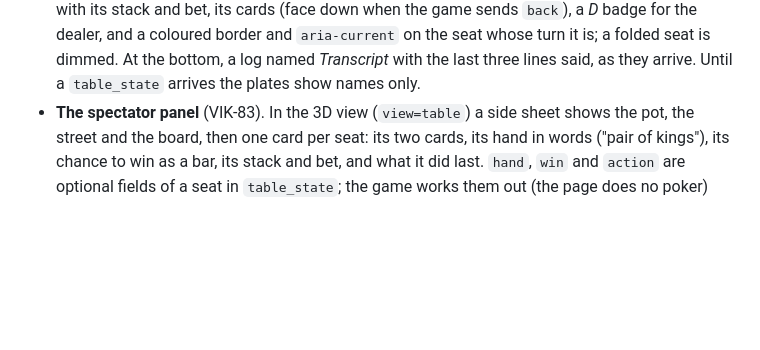
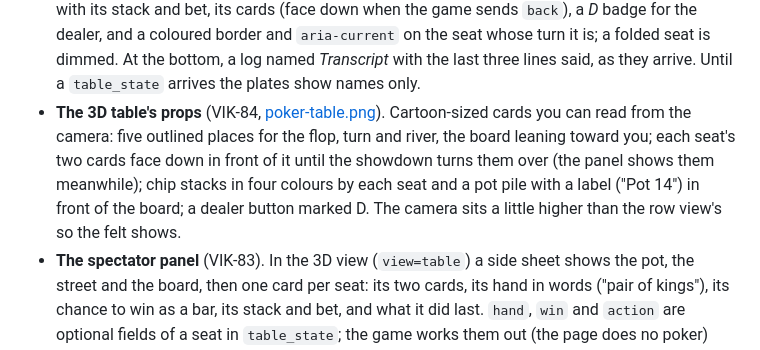
Before and after one commit to leejianrong/vikaki, a Markdown page: docs/personas.md, the part around the change. GitHub-like rendering; blank space fills up the shorter version.

Commit message:
VIK-84: a legible 3D table: readable board with empty slots, face-down hands, bigger chips, pot label, dealer button

```diff
--- a/docs/personas.md
+++ b/docs/personas.md
@@ -48,6 +48,7 @@ Open an avatar page with `?persona=ada` (for example `http://127.0.0.1:8787/avat
 - **Looking at the speaker** (VIK-58). While a line is heard, every seat but the speaker turns its head toward the speaker (a seat that is thinking draws the glance when nobody is talking), more for one further away and never past about 25 degrees, and looks ahead again when the line ends. It needs no message: the page works it out from where the avatars stand.
 - **Silent reactions** (VIK-58). A `react` event ([protocol.md](protocol.md)) gives one seat a feeling for a moment and a nod, shake or tilt, with no speech. It is ignored while that seat is speaking or thinking. The same event works on a one-persona page (`?persona=`).
 - **The overlay** (VIK-59). The page draws the game's `table_state` ([protocol.md](protocol.md)) over the scene, and holds no game logic: what it shows is what the game sent. At the top, a region named *Table* with the pot, the street and the board. Under each avatar, a plate named for the seat's persona with its stack and bet, its cards (face down when the game sends `back`), a *D* badge for the dealer, and a coloured border and `aria-current` on the seat whose turn it is; a folded seat is dimmed. At the bottom, a log named *Transcript* with the last three lines said, as they arrive. Until a `table_state` arrives the plates show names only.
+- **The 3D table's props** (VIK-84, [poker-table.png](img/poker-table.png)). Cartoon-sized cards you can read from the camera: five outlined places for the flop, turn and river, the board leaning toward you; each seat's two cards face down in front of it until the showdown turns them over (the panel shows them meanwhile); chip stacks in four colours by each seat and a pot pile with a label ("Pot 14") in front of the board; a dealer button marked D. The camera sits a little higher than the row view's so the felt shows.
 - **The spectator panel** (VIK-83). In the 3D view (`view=table`) a side sheet shows the pot, the street and the board, then one card per seat: its two cards, its hand in words ("pair of kings"), its chance to win as a bar, its stack and bet, and what it did last. `hand`, `win` and `action` are optional fields of a seat in `table_state`; the game works them out (the page does no poker) and sends the first two only when the cards may be seen. It is on by default in the 3D view, off in the row and when embedded; `panel=1` or `panel=0` decides. On a narrow screen it goes under the table.
 - `make demo-table` serves a table of three with `personas.table.example.yaml`, and `make table-hand` (`vikaki table-demo`) plays a scripted hand of poker on it with one driver per seat.
 - The hub speaks one line at a time, so one seat's mouth moves at once. `window.__vikaki.table.seats` lists each seat's persona, avatar, position, mouth and symbol for tests.
```
Also changed, not shown: docs/img/poker-table.png (added), 6 other files.
